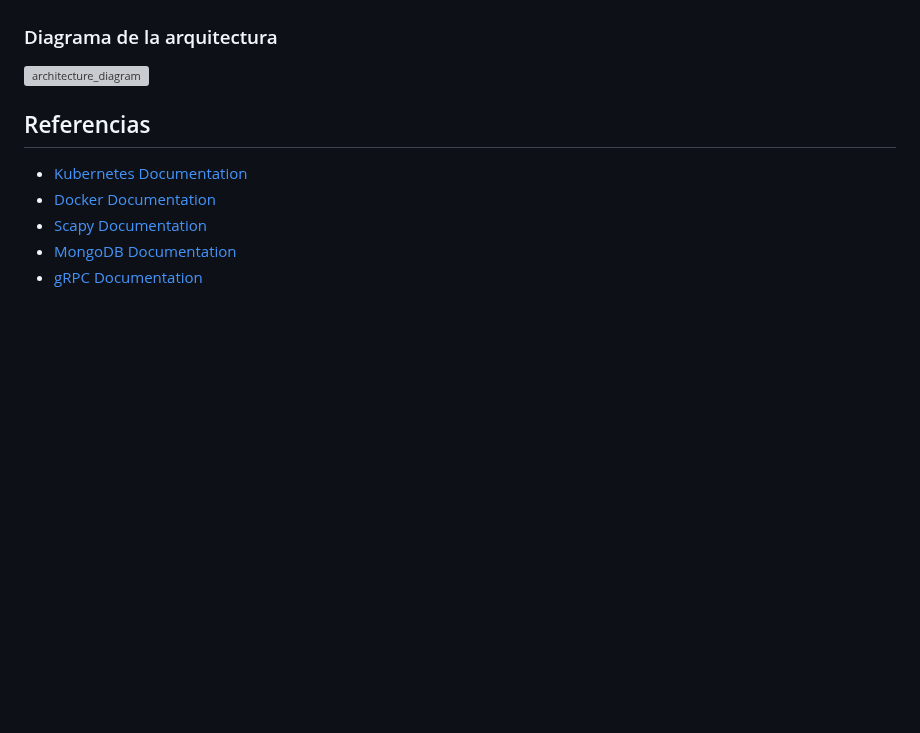
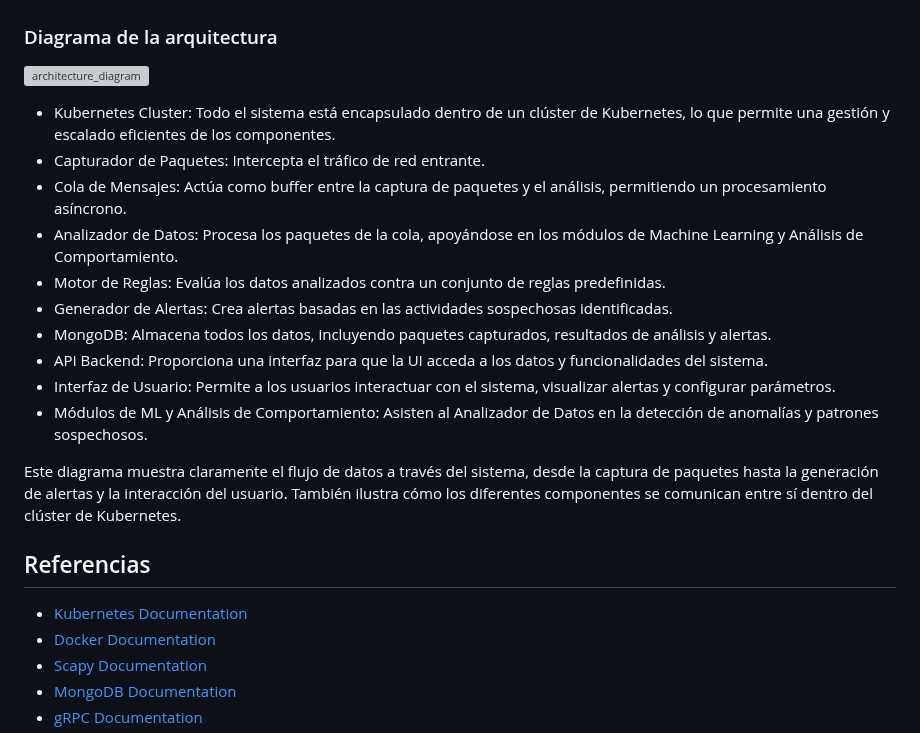
Before and after one commit to seia100/C8286, a Markdown page: final_project-Luis_Arenas/sprint1/DESING.md, the part around the change. Rendered like a GitHub page; blank space fills up the shorter version; grey boxes are pictures that could not be loaded.

```diff
--- a/final_project-Luis_Arenas/sprint1/DESING.md
+++ b/final_project-Luis_Arenas/sprint1/DESING.md
@@ -198,6 +198,19 @@ Esta arquitectura permite un procesamiento eficiente y escalable del tráfico de
 ### Diagrama de la arquitectura
 ![architecture_diagram](https://github.com/seia100/C8286/blob/main/final_project-Luis_Arenas/sprint1/data/diagram_arch_dIDS.drawio.svg)
 
+- Kubernetes Cluster: Todo el sistema está encapsulado dentro de un clúster de Kubernetes, lo que permite una gestión y escalado eficientes de los componentes.
+- Capturador de Paquetes: Intercepta el tráfico de red entrante.
+- Cola de Mensajes: Actúa como buffer entre la captura de paquetes y el análisis, permitiendo un procesamiento asíncrono.
+- Analizador de Datos: Procesa los paquetes de la cola, apoyándose en los módulos de Machine Learning y Análisis de Comportamiento.
+- Motor de Reglas: Evalúa los datos analizados contra un conjunto de reglas predefinidas.
+- Generador de Alertas: Crea alertas basadas en las actividades sospechosas identificadas.
+- MongoDB: Almacena todos los datos, incluyendo paquetes capturados, resultados de análisis y alertas.
+- API Backend: Proporciona una interfaz para que la UI acceda a los datos y funcionalidades del sistema.
+- Interfaz de Usuario: Permite a los usuarios interactuar con el sistema, visualizar alertas y configurar parámetros.
+- Módulos de ML y Análisis de Comportamiento: Asisten al Analizador de Datos en la detección de anomalías y patrones sospechosos.
+
+Este diagrama muestra claramente el flujo de datos a través del sistema, desde la captura de paquetes hasta la generación de alertas y la interacción del usuario. También ilustra cómo los diferentes componentes se comunican entre sí dentro del clúster de Kubernetes.
+
 ## Referencias
 
 - [Kubernetes Documentation](https://kubernetes.io/es/docs/)
```
